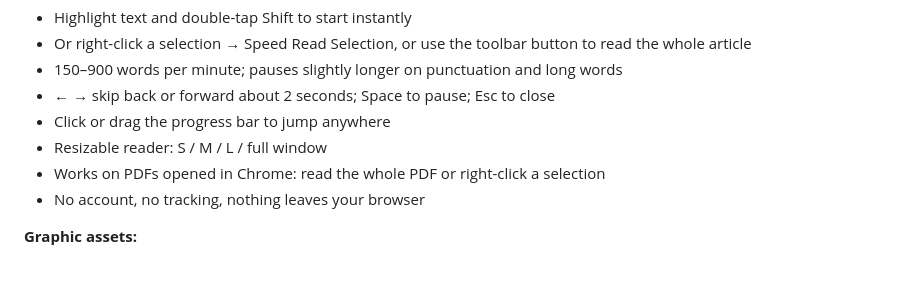
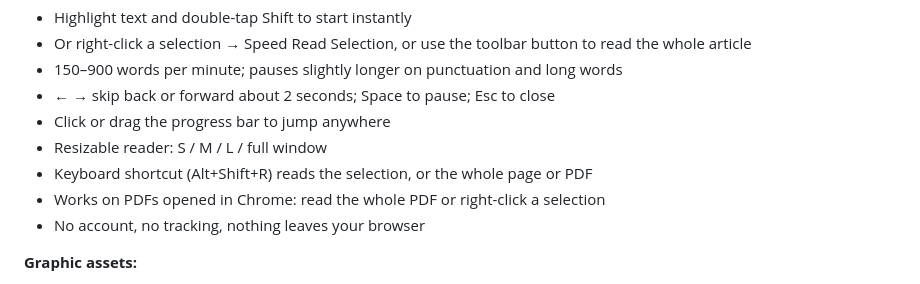
Before and after one commit to nikob-dev/speedreader, a Markdown page: store/listing.md, the part around the change. Drawn GitHub-style.

```diff
--- a/store/listing.md
+++ b/store/listing.md
@@ -23,6 +23,7 @@ Read faster without moving your eyes. Speed Reader shows text one word at a time
 - ← → skip back or forward about 2 seconds; Space to pause; Esc to close
 - Click or drag the progress bar to jump anywhere
 - Resizable reader: S / M / L / full window
+- Keyboard shortcut (Alt+Shift+R) reads the selection, or the whole page or PDF
 - Works on PDFs opened in Chrome: read the whole PDF or right-click a selection
 - No account, no tracking, nothing leaves your browser
 
```
Also changed, not shown: README.md (+1 -1 lines).
